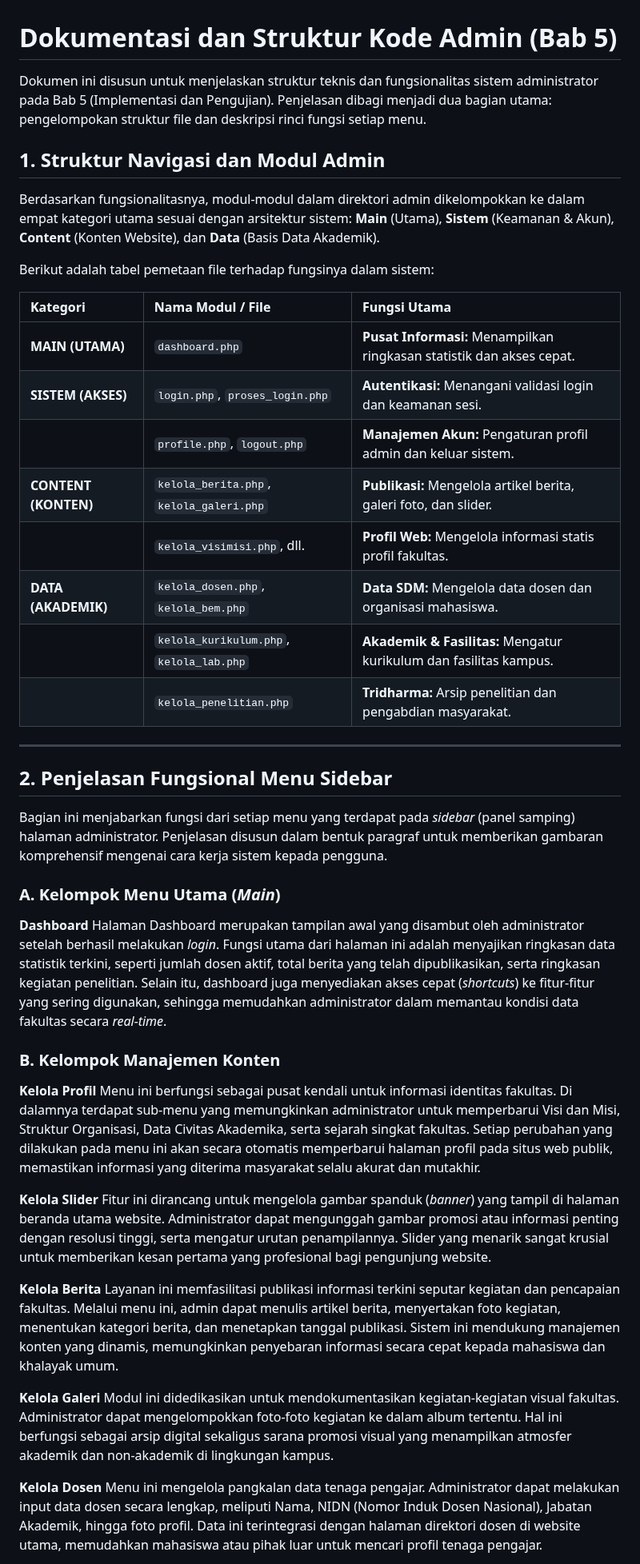
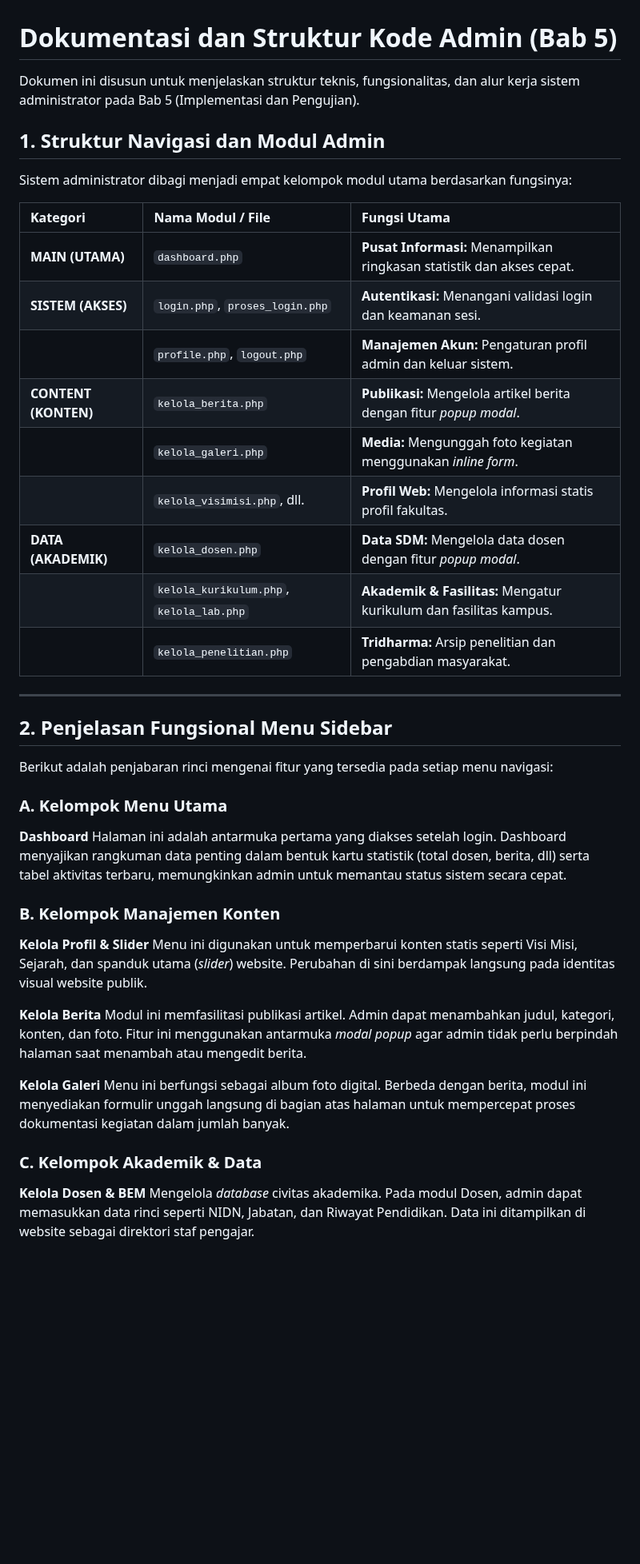
Before and after one commit to arbain-dev/Web_fikom, a Markdown page: struktur_admin_bab5.md, the part around one of its changes. Shown at 80% size. Drawn GitHub-style; blank space fills up the shorter version.

```diff
--- a/struktur_admin_bab5.md
+++ b/struktur_admin_bab5.md
@@ -1,21 +1,20 @@
 # Dokumentasi dan Struktur Kode Admin (Bab 5)
 
-Dokumen ini disusun untuk menjelaskan struktur teknis dan fungsionalitas sistem administrator pada Bab 5 (Implementasi dan Pengujian). Penjelasan dibagi menjadi dua bagian utama: pengelompokan struktur file dan deskripsi rinci fungsi setiap menu.
+Dokumen ini disusun untuk menjelaskan struktur teknis, fungsionalitas, dan alur kerja sistem administrator pada Bab 5 (Implementasi dan Pengujian).
 
 ## 1. Struktur Navigasi dan Modul Admin
 
-Berdasarkan fungsionalitasnya, modul-modul dalam direktori admin dikelompokkan ke dalam empat kategori utama sesuai dengan arsitektur sistem: **Main** (Utama), **Sistem** (Keamanan & Akun), **Content** (Konten Website), dan **Data** (Basis Data Akademik).
-
-Berikut adalah tabel pemetaan file terhadap fungsinya dalam sistem:
+Sistem administrator dibagi menjadi empat kelompok modul utama berdasarkan fungsinya:
 
 | Kategori | Nama Modul / File | Fungsi Utama |
 | :--- | :--- | :--- |
 | **MAIN (UTAMA)** | `dashboard.php` | **Pusat Informasi:** Menampilkan ringkasan statistik dan akses cepat. |
 | **SISTEM (AKSES)** | `login.php`, `proses_login.php` | **Autentikasi:** Menangani validasi login dan keamanan sesi. |
 | | `profile.php`, `logout.php` | **Manajemen Akun:** Pengaturan profil admin dan keluar sistem. |
-| **CONTENT (KONTEN)** | `kelola_berita.php`, `kelola_galeri.php` | **Publikasi:** Mengelola artikel berita, galeri foto, dan slider. |
+| **CONTENT (KONTEN)** | `kelola_berita.php` | **Publikasi:** Mengelola artikel berita dengan fitur *popup modal*. |
+| | `kelola_galeri.php` | **Media:** Mengunggah foto kegiatan menggunakan *inline form*. |
 | | `kelola_visimisi.php`, dll. | **Profil Web:** Mengelola informasi statis profil fakultas. |
-| **DATA (AKADEMIK)** | `kelola_dosen.php`, `kelola_bem.php` | **Data SDM:** Mengelola data dosen dan organisasi mahasiswa. |
+| **DATA (AKADEMIK)** | `kelola_dosen.php` | **Data SDM:** Mengelola data dosen dengan fitur *popup modal*. |
 | | `kelola_kurikulum.php`, `kelola_lab.php` | **Akademik & Fasilitas:** Mengatur kurikulum dan fasilitas kampus. |
 | | `kelola_penelitian.php` | **Tridharma:** Arsip penelitian dan pengabdian masyarakat. |
 
@@ -23,27 +22,23 @@ Berikut adalah tabel pemetaan file terhadap fungsinya dalam sistem:
 
 ## 2. Penjelasan Fungsional Menu Sidebar
 
-Bagian ini menjabarkan fungsi dari setiap menu yang terdapat pada *sidebar* (panel samping) halaman administrator. Penjelasan disusun dalam bentuk paragraf untuk memberikan gambaran komprehensif mengenai cara kerja sistem kepada pengguna.
+Berikut adalah penjabaran rinci mengenai fitur yang tersedia pada setiap menu navigasi:
 
-### A. Kelompok Menu Utama (*Main*)
-
+### A. Kelompok Menu Utama
 **Dashboard**
-Halaman Dashboard merupakan tampilan awal yang disambut oleh administrator setelah berhasil melakukan *login*. Fungsi utama dari halaman ini adalah menyajikan ringkasan data statistik terkini, seperti jumlah dosen aktif, total berita yang telah dipublikasikan, serta ringkasan kegiatan penelitian. Selain itu, dashboard juga menyediakan akses cepat (*shortcuts*) ke fitur-fitur yang sering digunakan, sehingga memudahkan administrator dalam memantau kondisi data fakultas secara *real-time*.
+Halaman ini adalah antarmuka pertama yang diakses setelah login. Dashboard menyajikan rangkuman data penting dalam bentuk kartu statistik (total dosen, berita, dll) serta tabel aktivitas terbaru, memungkinkan admin untuk memantau status sistem secara cepat.
 
 ### B. Kelompok Manajemen Konten
-
-**Kelola Profil**
-Menu ini berfungsi sebagai pusat kendali untuk informasi identitas fakultas. Di dalamnya terdapat sub-menu yang memungkinkan administrator untuk memperbarui Visi dan Misi, Struktur Organisasi, Data Civitas Akademika, serta sejarah singkat fakultas. Setiap perubahan yang dilakukan pada menu ini akan secara otomatis memperbarui halaman profil pada situs web publik, memastikan informasi yang diterima masyarakat selalu akurat dan mutakhir.
-
-**Kelola Slider**
-Fitur ini dirancang untuk mengelola gambar spanduk (*banner*) yang tampil di halaman beranda utama website. Administrator dapat mengunggah gambar promosi atau informasi penting dengan resolusi tinggi, serta mengatur urutan penampilannya. Slider yang menarik sangat krusial untuk memberikan kesan pertama yang profesional bagi pengunjung website.
+**Kelola Profil & Slider**
+Menu ini digunakan untuk memperbarui konten statis seperti Visi Misi, Sejarah, dan spanduk utama (*slider*) website. Perubahan di sini berdampak langsung pada identitas visual website publik.
 
 **Kelola Berita**
-Layanan ini memfasilitasi publikasi informasi terkini seputar kegiatan dan pencapaian fakultas. Melalui menu ini, admin dapat menulis artikel berita, menyertakan foto kegiatan, menentukan kategori berita, dan menetapkan tanggal publikasi. Sistem ini mendukung manajemen konten yang dinamis, memungkinkan penyebaran informasi secara cepat kepada mahasiswa dan khalayak umum.
+Modul ini memfasilitasi publikasi artikel. Admin dapat menambahkan judul, kategori, konten, dan foto. Fitur ini menggunakan antarmuka *modal popup* agar admin tidak perlu berpindah halaman saat menambah atau mengedit berita.
 
 **Kelola Galeri**
-Modul ini didedikasikan untuk mendokumentasikan kegiatan-kegiatan visual fakultas. Administrator dapat mengelompokkan foto-foto kegiatan ke dalam album tertentu. Hal ini berfungsi sebagai arsip digital sekaligus sarana promosi visual yang menampilkan atmosfer akademik dan non-akademik di lingkungan kampus.
+Menu ini berfungsi sebagai album foto digital. Berbeda dengan berita, modul ini menyediakan formulir unggah langsung di bagian atas halaman untuk mempercepat proses dokumentasi kegiatan dalam jumlah banyak.
 
-**Kelola Dosen**
-Menu ini mengelola pangkalan data tenaga pengajar. Administrator dapat melakukan input data dosen secara lengkap, meliputi Nama, NIDN (Nomor Induk Dosen Nasional), Jabatan Akademik, hingga foto profil. Data ini terintegrasi dengan halaman direktori dosen di website utama, memudahkan mahasiswa atau pihak luar untuk mencari profil tenaga pengajar.
+### C. Kelompok Akademik & Data
+**Kelola Dosen & BEM**
+Mengelola *database* civitas akademika. Pada modul Dosen, admin dapat memasukkan data rinci seperti NIDN, Jabatan, dan Riwayat Pendidikan. Data ini ditampilkan di website sebagai direktori staf pengajar.
 
```
Also changed, not shown: other parts of struktur_admin_bab5.md (+44 -16 lines).
